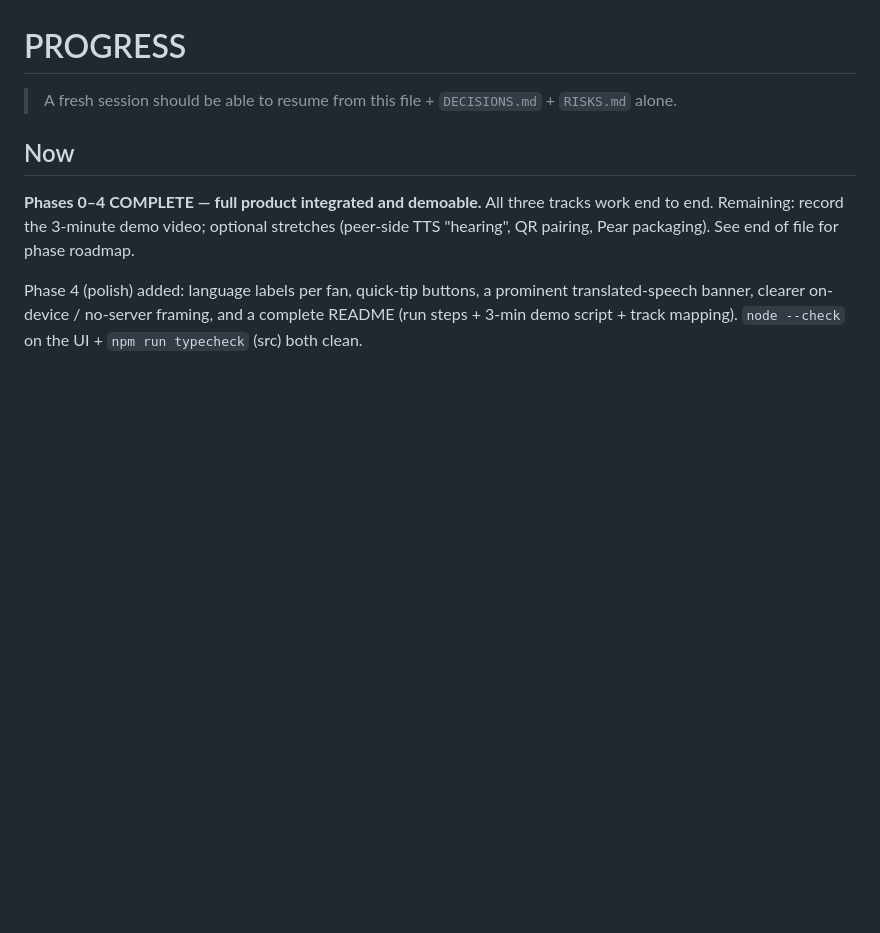
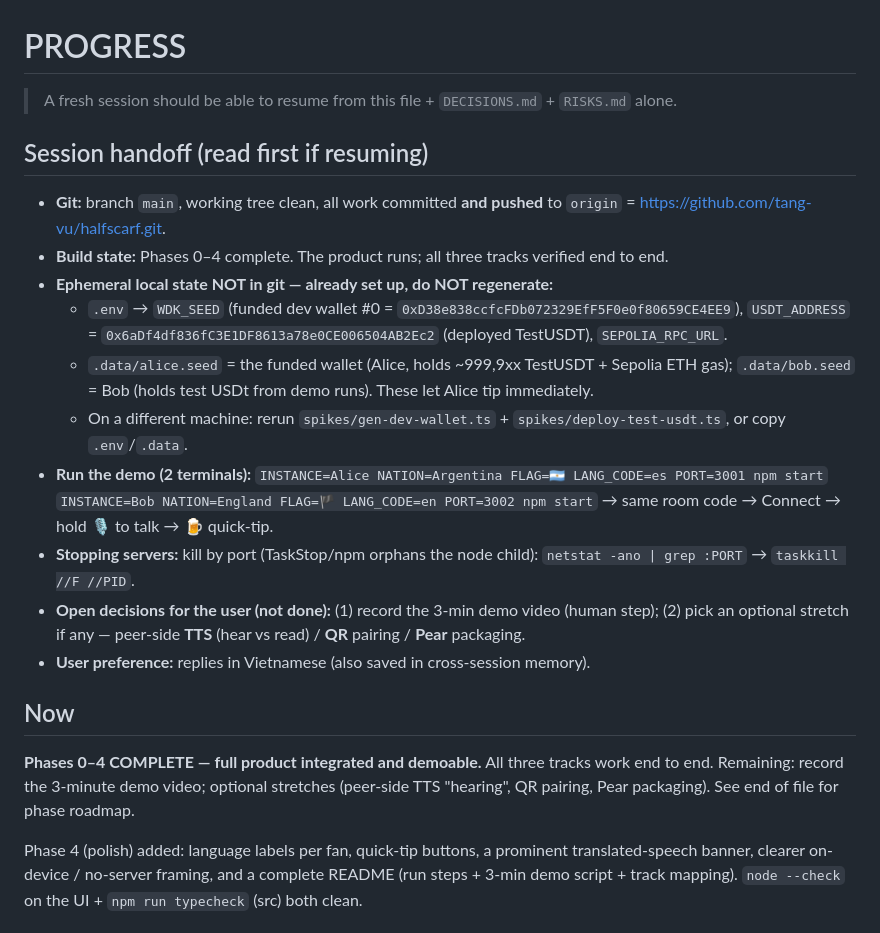
Before and after one commit to tang-vu/halfscarf, a Markdown page: PROGRESS.md, the part around the change. GitHub-like rendering; blank space fills up the shorter version.

Commit message:
Add session handoff notes to PROGRESS

```diff
--- a/PROGRESS.md
+++ b/PROGRESS.md
@@ -1,6 +1,26 @@
 # PROGRESS
 
 > A fresh session should be able to resume from this file + `DECISIONS.md` + `RISKS.md` alone.
+
+## Session handoff (read first if resuming)
+- **Git:** branch `main`, working tree clean, all work committed **and pushed** to
+  `origin` = https://github.com/tang-vu/halfscarf.git.
+- **Build state:** Phases 0–4 complete. The product runs; all three tracks verified end to end.
+- **Ephemeral local state NOT in git — already set up, do NOT regenerate:**
+  - `.env` → `WDK_SEED` (funded dev wallet #0 = `0xD38e838ccfcFDb072329EfF5F0e0f80659CE4EE9`),
+    `USDT_ADDRESS` = `0x6aDf4df836fC3E1DF8613a78e0CE006504AB2Ec2` (deployed TestUSDT), `SEPOLIA_RPC_URL`.
+  - `.data/alice.seed` = the funded wallet (Alice, holds ~999,9xx TestUSDT + Sepolia ETH gas);
+    `.data/bob.seed` = Bob (holds test USDt from demo runs). These let Alice tip immediately.
+  - On a different machine: rerun `spikes/gen-dev-wallet.ts` + `spikes/deploy-test-usdt.ts`, or copy `.env`/`.data`.
+- **Run the demo (2 terminals):**
+  `INSTANCE=Alice NATION=Argentina FLAG=🇦🇷 LANG_CODE=es PORT=3001 npm start`
+  `INSTANCE=Bob NATION=England FLAG=🏴 LANG_CODE=en PORT=3002 npm start`
+  → same room code → Connect → hold 🎙️ to talk → 🍺 quick-tip.
+- **Stopping servers:** kill by port (TaskStop/npm orphans the node child):
+  `netstat -ano | grep :PORT` → `taskkill //F //PID`.
+- **Open decisions for the user (not done):** (1) record the 3-min demo video (human step);
+  (2) pick an optional stretch if any — peer-side **TTS** (hear vs read) / **QR** pairing / **Pear** packaging.
+- **User preference:** replies in Vietnamese (also saved in cross-session memory).
 
 ## Now
 **Phases 0–4 COMPLETE — full product integrated and demoable.** All three tracks work end to end.
```
